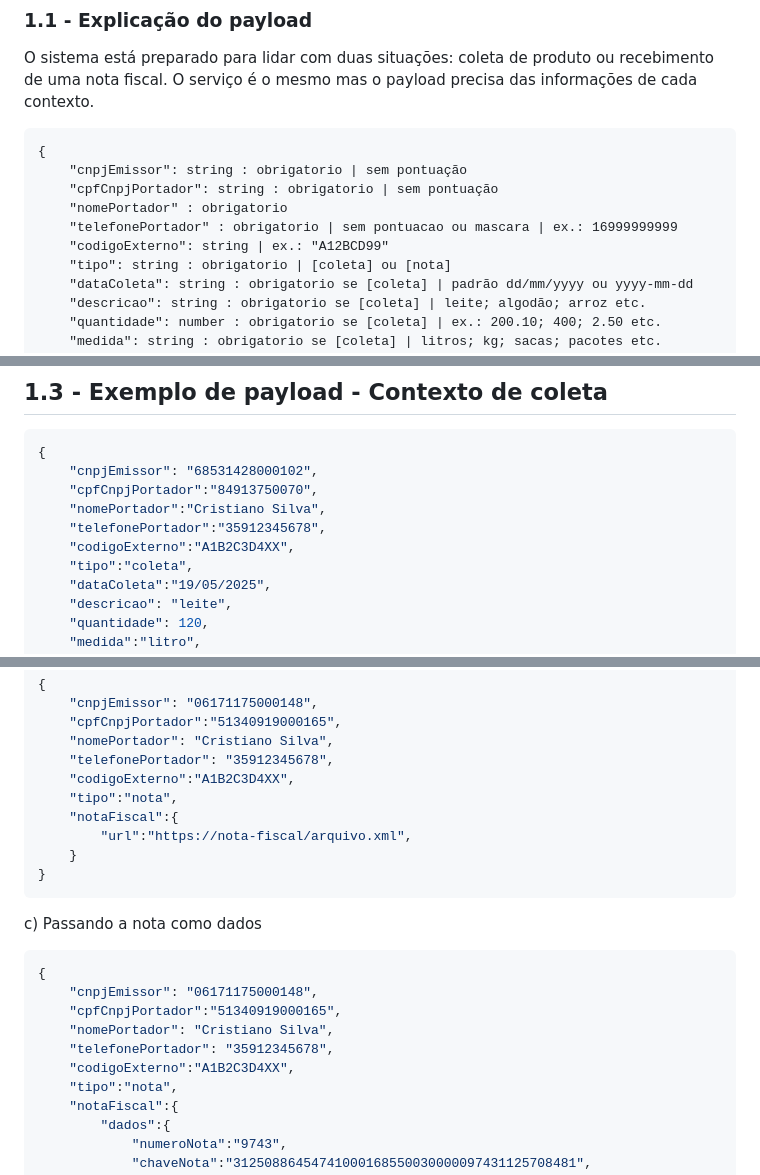
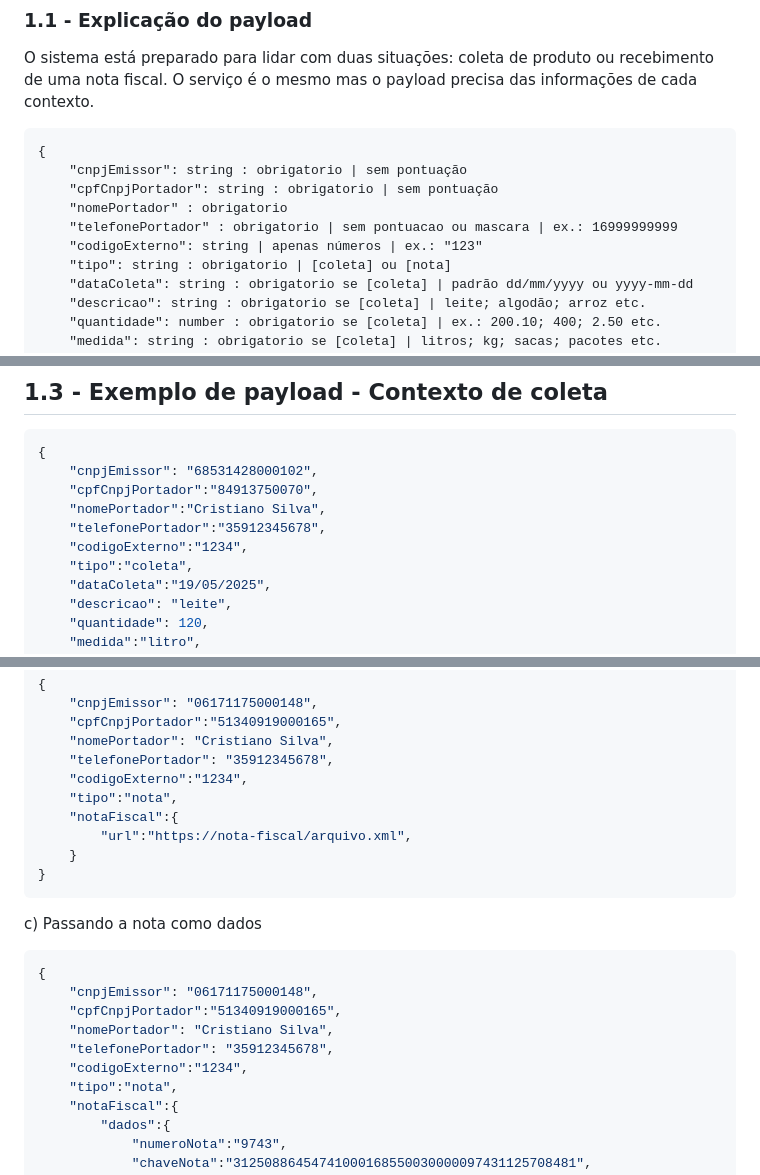
Before and after one commit to E-ctare/ectare-agricash-docs-publicos, a Markdown page: integracao-antecipacoes.md, 3 parts joined by grey strips. Drawn GitHub-style.

```diff
--- a/integracao-antecipacoes.md
+++ b/integracao-antecipacoes.md
@@ -19,7 +19,7 @@ O sistema está preparado para lidar com duas situações: coleta de produto ou
     "cpfCnpjPortador": string : obrigatorio | sem pontuação
     "nomePortador" : obrigatorio
     "telefonePortador" : obrigatorio | sem pontuacao ou mascara | ex.: 16999999999
-    "codigoExterno": string | ex.: "A12BCD99"
+    "codigoExterno": string | apenas números | ex.: "123"
     "tipo": string : obrigatorio | [coleta] ou [nota]
     "dataColeta": string : obrigatorio se [coleta] | padrão dd/mm/yyyy ou yyyy-mm-dd
     "descricao": string : obrigatorio se [coleta] | leite; algodão; arroz etc.
@@ -79,7 +79,7 @@ O sistema está preparado para lidar com duas situações: coleta de produto ou
     "cpfCnpjPortador":"84913750070",
     "nomePortador":"Cristiano Silva",
     "telefonePortador":"35912345678",
-    "codigoExterno":"A1B2C3D4XX",
+    "codigoExterno":"1234",
     "tipo":"coleta",
     "dataColeta":"19/05/2025",
     "descricao": "leite",
@@ -116,7 +116,7 @@ b) Passando a nota como url
     "cpfCnpjPortador":"51340919000165",
     "nomePortador": "Cristiano Silva",
     "telefonePortador": "35912345678",
-    "codigoExterno":"A1B2C3D4XX",
+    "codigoExterno":"1234",
     "tipo":"nota",
     "notaFiscal":{
         "url":"https://nota-fiscal/arquivo.xml",
@@ -130,7 +130,7 @@ c) Passando a nota como dados
     "cpfCnpjPortador":"51340919000165",
     "nomePortador": "Cristiano Silva",
     "telefonePortador": "35912345678",
-    "codigoExterno":"A1B2C3D4XX",
+    "codigoExterno":"1234",
     "tipo":"nota",
     "notaFiscal":{
         "dados":{
```
Also changed, not shown: other parts of integracao-antecipacoes.md (+1 -1 lines).
